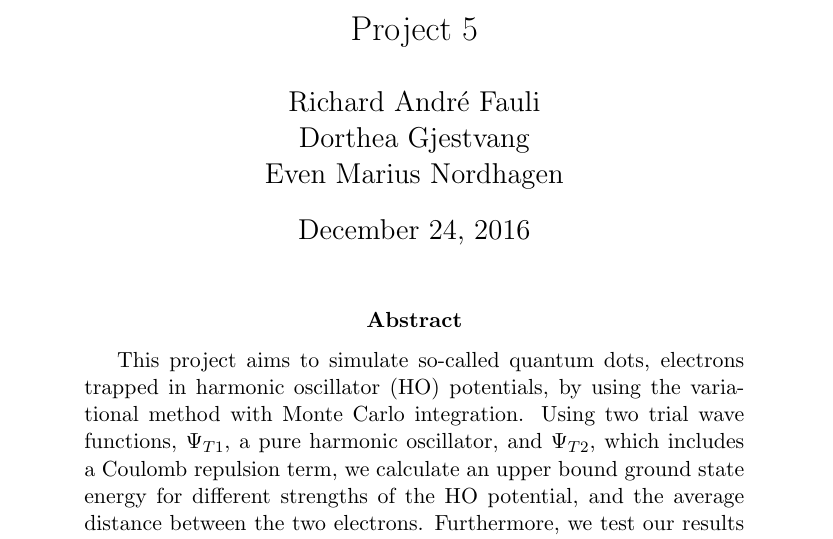
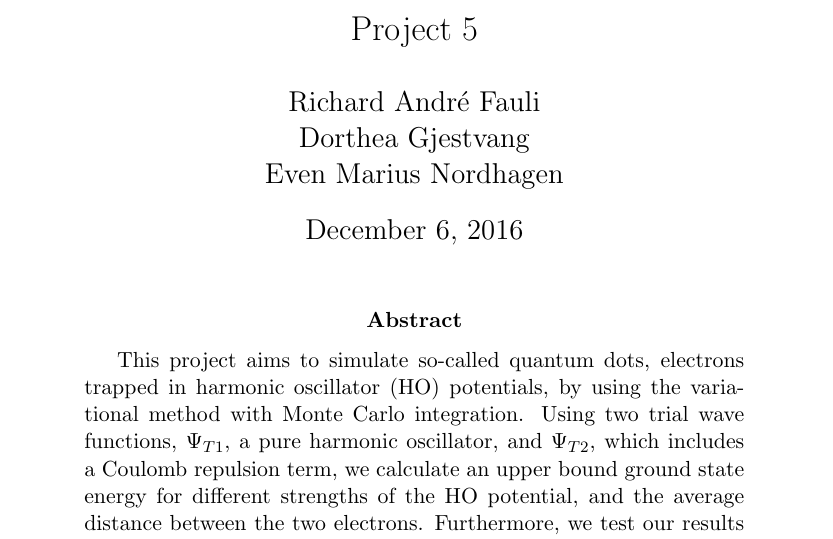
Before and after one commit to richaraf/Comphys_projects, a LaTeX paper (Project_5/Project5_Report.tex): part of page 1 of 17, cut so that both start at the same text. Compiled offline with pdfLaTeX.

```diff
--- a/Project_5/Project5_Report.tex
+++ b/Project_5/Project5_Report.tex
@@ -36,7 +36,7 @@
 
 \title{FYS3150 - Computational Physics\\\vspace{2mm} \Large{Project 5}}
 \author{\large Richard Andr\'e Fauli\\ Dorthea Gjestvang\\ Even Marius Nordhagen}
-\date{December 24, 2016}
+\date\today
 \begin{document}
 
 \maketitle
```
Also changed, not shown: Project_2/Report_Project_2.pdf (added).
